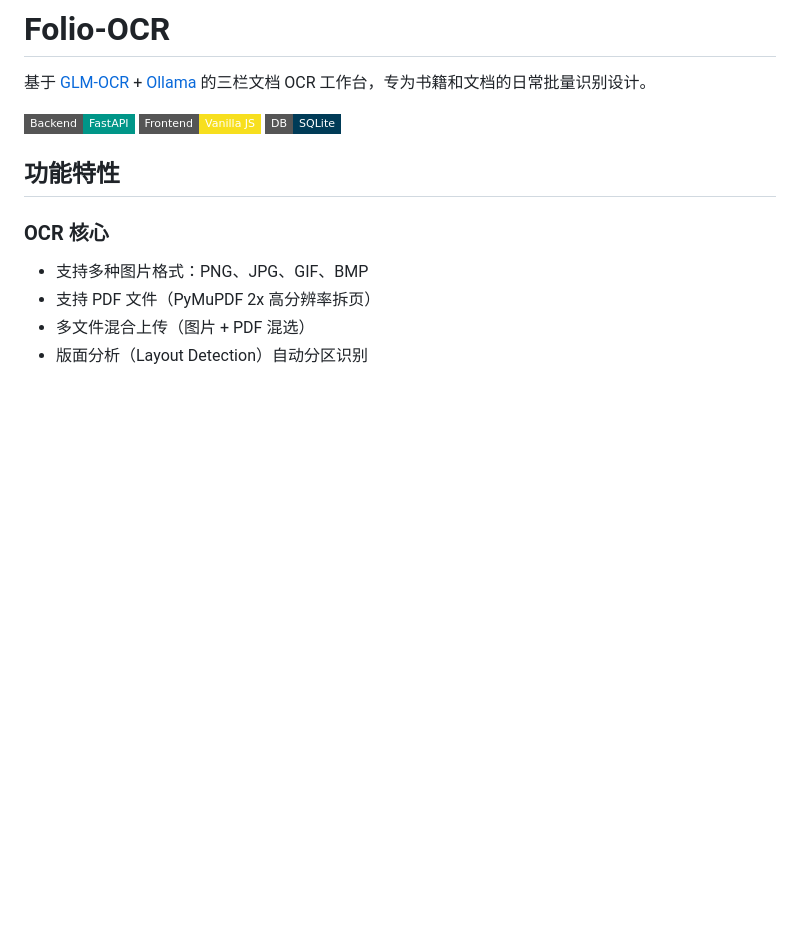
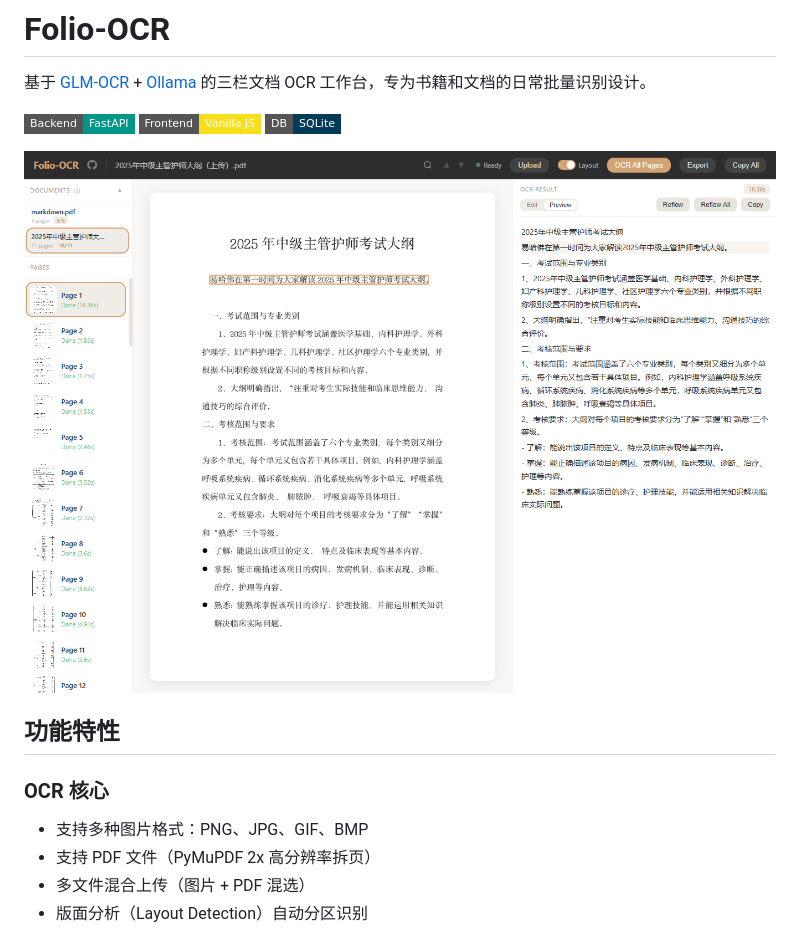
Before and after one commit to vorojar/Folio-OCR, a Markdown page: README.md, the part around the change. Rendered like a GitHub page; pictures changed too: demo.png (added); badges without logos; blank space fills up the shorter version.

Commit message:
docs: Update README and demo assets by adding `demo.png` and removing old test files.

```diff
--- a/README.md
+++ b/README.md
@@ -3,6 +3,8 @@
 基于 [GLM-OCR](https://huggingface.co/zai-org/GLM-OCR) + [Ollama](https://ollama.com/) 的三栏文档 OCR 工作台，专为书籍和文档的日常批量识别设计。
 
 ![架构](https://img.shields.io/badge/Backend-FastAPI-009688?style=flat-square) ![前端](https://img.shields.io/badge/Frontend-Vanilla_JS-F7DF1E?style=flat-square) ![数据库](https://img.shields.io/badge/DB-SQLite-003B57?style=flat-square)
+
+![Folio-OCR 界面截图](demo.png)
 
 ## 功能特性
 
```
Also changed, not shown: diff.png (deleted), test_ocr.png (deleted), 2 other files.
